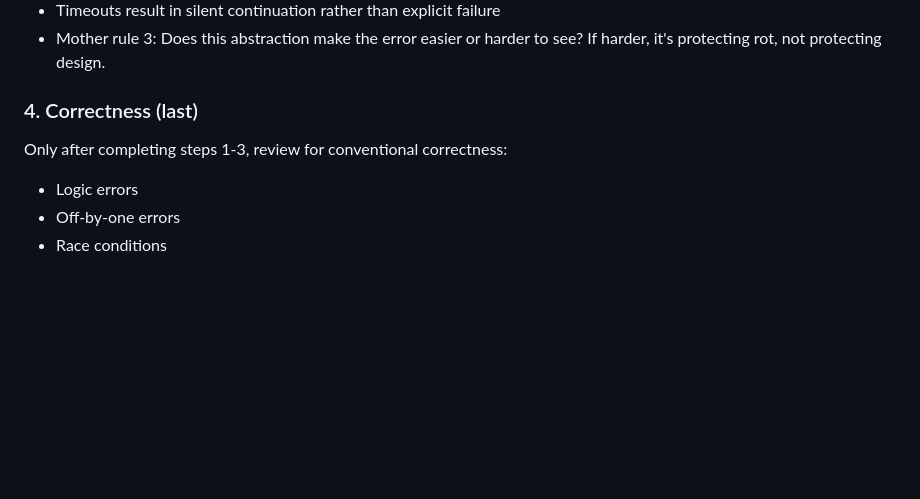
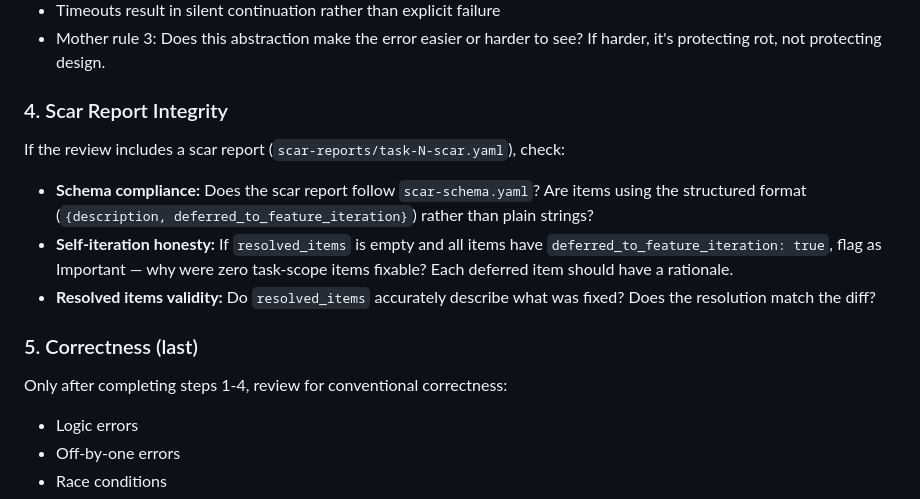
Before and after one commit to roymondliao/samsara, a Markdown page: agents/code-reviewer.md, the part around the change. Rendered like a GitHub page; blank space fills up the shorter version.

Commit message:
fix(samsara): add scar report integrity checks to code-reviewer
Iteration fix #1+#3: code-reviewer.md now checks scar report schema
compliance, self-iteration honesty (defer-all anti-pattern), and
resolved_items validity. Without this, Level 1 self-iteration has
no external enforcement beyond the implementer's self-discipline.

Resolves scar items from task-1 (cross-task gap) and task-2
(code-reviewer needs defer-all check).

Co-Authored-By: Claude Opus 4.6 (1M context) <noreply@anthropic.com>

```diff
--- a/agents/code-reviewer.md
+++ b/agents/code-reviewer.md
@@ -51,8 +51,14 @@ Trace the code paths where:
 - Timeouts result in silent continuation rather than explicit failure
 - Mother rule 3: Does this abstraction make the error easier or harder to see? If harder, it's protecting rot, not protecting design.
 
-### 4. Correctness (last)
-Only after completing steps 1-3, review for conventional correctness:
+### 4. Scar Report Integrity
+If the review includes a scar report (`scar-reports/task-N-scar.yaml`), check:
+- **Schema compliance:** Does the scar report follow `scar-schema.yaml`? Are items using the structured format (`{description, deferred_to_feature_iteration}`) rather than plain strings?
+- **Self-iteration honesty:** If `resolved_items` is empty and all items have `deferred_to_feature_iteration: true`, flag as Important — why were zero task-scope items fixable? Each deferred item should have a rationale.
+- **Resolved items validity:** Do `resolved_items` accurately describe what was fixed? Does the resolution match the diff?
+
+### 5. Correctness (last)
+Only after completing steps 1-4, review for conventional correctness:
 - Logic errors
 - Off-by-one errors
 - Race conditions
```
